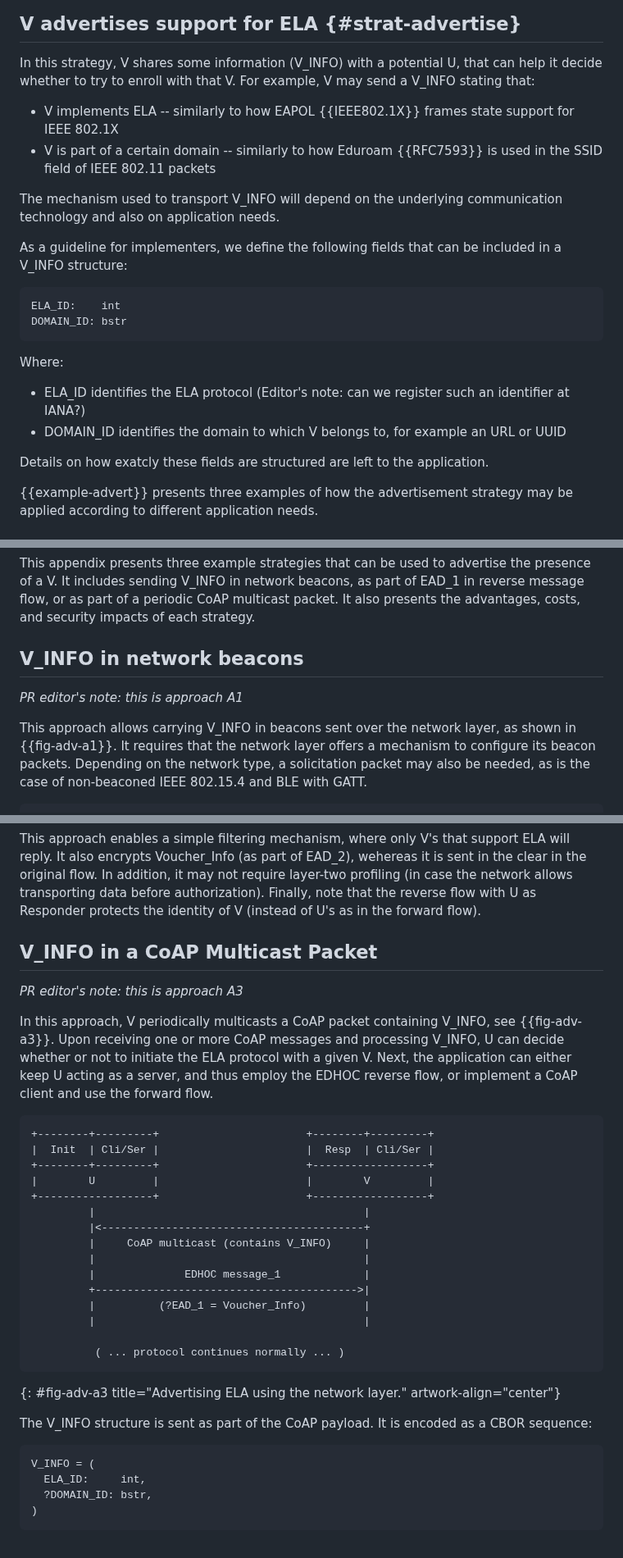
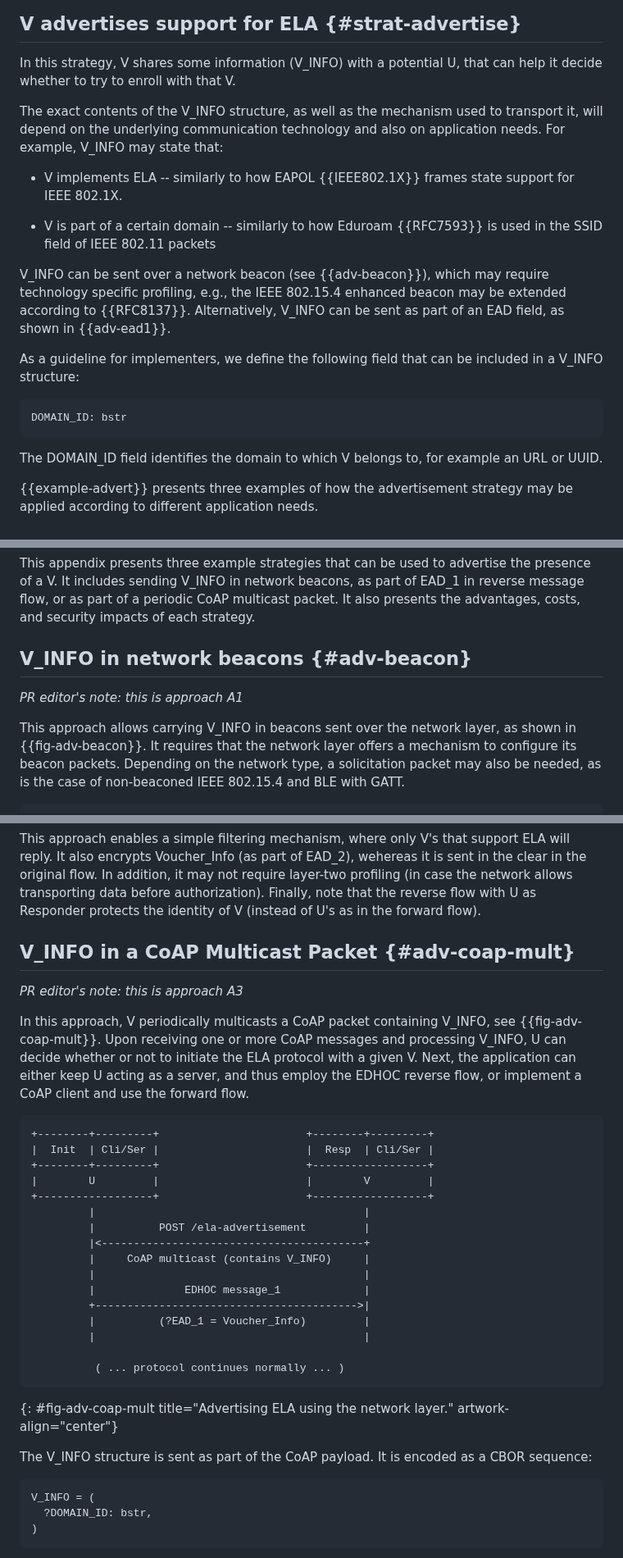
Before and after one commit to lake-wg/authz, a Markdown page: draft-ietf-lake-authz.md, 3 parts joined by grey strips. Shown at 82% size. Drawn GitHub-style.

Commit message:
Improve description of advertisement strategy

```diff
--- a/draft-ietf-lake-authz.md
+++ b/draft-ietf-lake-authz.md
@@ -732,26 +732,24 @@ Security concerns related to this strategy, including potential reuse of G_X and
 ## V advertises support for ELA {#strat-advertise}
 
 In this strategy, V shares some information (V_INFO) with a potential U, that can help it decide whether to try to enroll with that V.
-For example, V may send a V_INFO stating that:
 
-- V implements ELA -- similarly to how EAPOL {{IEEE802.1X}} frames state support for IEEE 802.1X
+The exact contents of the V_INFO structure, as well as the mechanism used to transport it, will depend on the underlying communication technology and also on application needs.
+For example, V_INFO may state that:
+
+- V implements ELA -- similarly to how EAPOL {{IEEE802.1X}} frames state support for IEEE 802.1X.
+
 - V is part of a certain domain -- similarly to how Eduroam {{RFC7593}} is used in the SSID field of IEEE 802.11 packets
 
-The mechanism used to transport V_INFO will depend on the underlying communication technology and also on application needs.
+V_INFO can be sent over a network beacon (see {{adv-beacon}}), which may require technology specific profiling, e.g., the IEEE 802.15.4 enhanced beacon may be extended according to {{RFC8137}}.
+Alternatively, V_INFO can be sent as part of an EAD field, as shown in {{adv-ead1}}.
 
-As a guideline for implementers, we define the following fields that can be included in a V_INFO structure:
+As a guideline for implementers, we define the following field that can be included in a V_INFO structure:
 
 ~~~~~~~~~~~ cddl
-ELA_ID:    int
 DOMAIN_ID: bstr
 ~~~~~~~~~~~
 
-Where:
-
-- ELA_ID identifies the ELA protocol (Editor's note: can we register such an identifier at IANA?)
-- DOMAIN_ID identifies the domain to which V belongs to, for example an URL or UUID
-
-Details on how exatcly these fields are structured are left to the application.
+The DOMAIN_ID field identifies the domain to which V belongs to, for example an URL or UUID.
 
 {{example-advert}} presents three examples of how the advertisement strategy may be applied according to different application needs.
 
@@ -1085,11 +1083,11 @@ This appendix presents three example strategies that can be used to advertise th
 It includes sending V_INFO in network beacons, as part of EAD_1 in reverse message flow, or as part of a periodic CoAP multicast packet.
 It also presents the advantages, costs, and security impacts of each strategy.
 
-## V_INFO in network beacons
+## V_INFO in network beacons {#adv-beacon}
 
 _PR editor's note: this is approach A1_
 
-This approach allows carrying V_INFO in beacons sent over the network layer, as shown in {{fig-adv-a1}}.
+This approach allows carrying V_INFO in beacons sent over the network layer, as shown in {{fig-adv-beacon}}.
 It requires that the network layer offers a mechanism to configure its beacon packets.
 Depending on the network type, a solicitation packet may also be needed, as is the case of non-beaconed IEEE 802.15.4 and BLE with GATT.
 
@@ -1161,11 +1159,11 @@ It also encrypts Voucher_Info (as part of EAD_2), wehereas it is sent in the cle
 In addition, it may not require layer-two profiling (in case the network allows transporting data before authorization).
 Finally, note that the reverse flow with U as Responder protects the identity of V (instead of U's as in the forward flow).
 
-## V_INFO in a CoAP Multicast Packet
+## V_INFO in a CoAP Multicast Packet {#adv-coap-mult}
 
 _PR editor's note: this is approach A3_
 
-In this approach, V periodically multicasts a CoAP packet containing V_INFO, see {{fig-adv-a3}}.
+In this approach, V periodically multicasts a CoAP packet containing V_INFO, see {{fig-adv-coap-mult}}.
 Upon receiving one or more CoAP messages and processing V_INFO, U can decide whether or not to initiate the ELA protocol with a given V.
 Next, the application can either keep U acting as a server, and thus employ the EDHOC reverse flow, or implement a CoAP client and use the forward flow.
 
@@ -1176,6 +1174,7 @@ Next, the application can either keep U acting as a server, and thus employ the
 |        U         |                       |        V         |
 +------------------+                       +------------------+
          |                                          |
+         |          POST /ela-advertisement         |
          |<-----------------------------------------+
          |     CoAP multicast (contains V_INFO)     |
          |                                          |
@@ -1186,14 +1185,13 @@ Next, the application can either keep U acting as a server, and thus employ the
 
           ( ... protocol continues normally ... )
 ~~~~~~~~~~~
-{: #fig-adv-a3 title="Advertising ELA using the network layer." artwork-align="center"}
+{: #fig-adv-coap-mult title="Advertising ELA using the network layer." artwork-align="center"}
 
 The V_INFO structure is sent as part of the CoAP payload.
 It is encoded as a CBOR sequence:
 
 ~~~ cddl
 V_INFO = (
-  ELA_ID:     int,
   ?DOMAIN_ID: bstr,
 )
 ~~~
```
Also changed, not shown: other parts of draft-ietf-lake-authz.md (+3 -3 lines).
